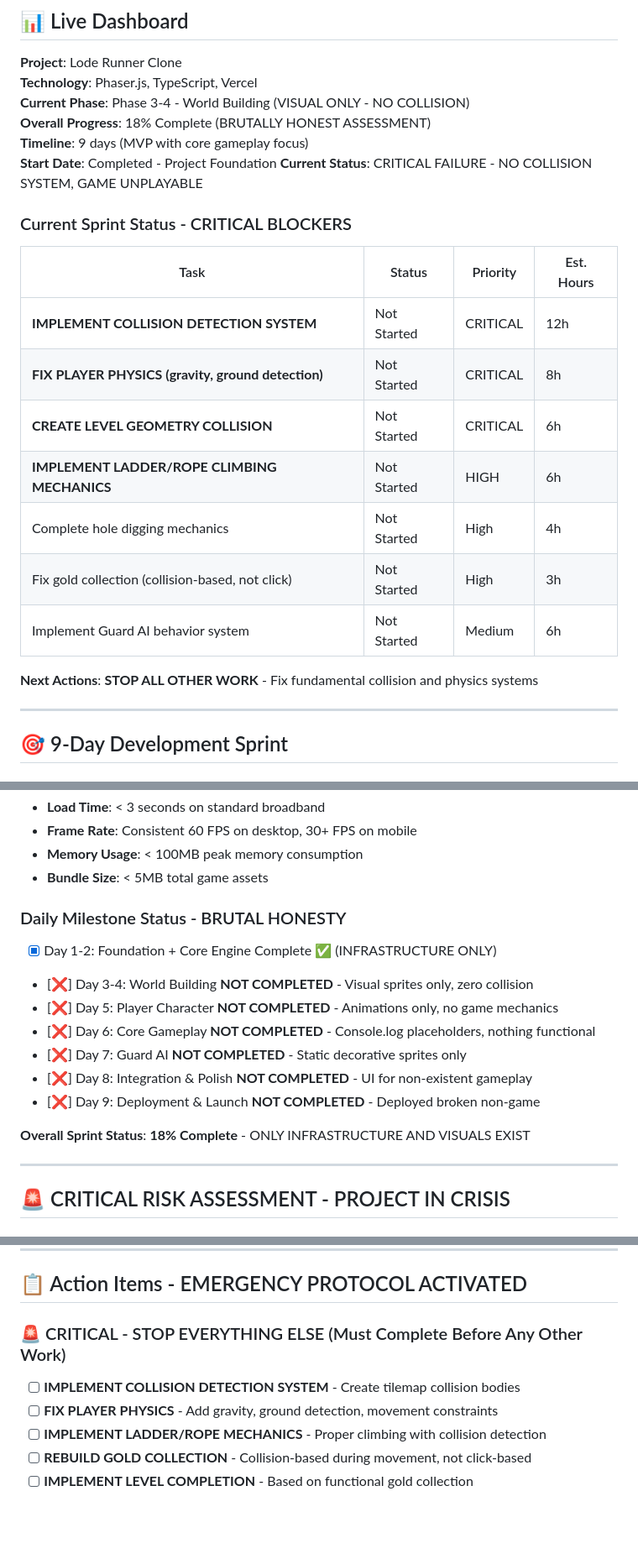
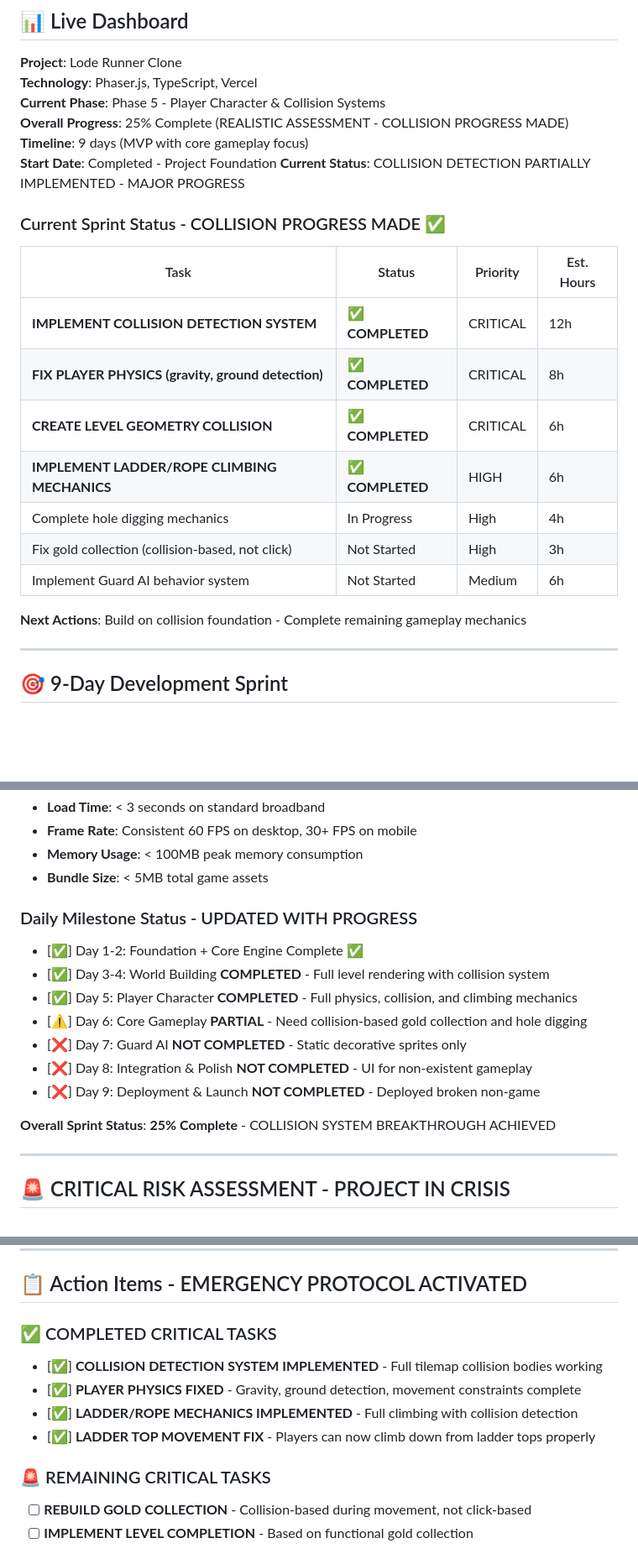
Before and after one commit to quboqin/loderunner-clone, a Markdown page: PROJECT_PROGRESS.md, 3 parts joined by grey strips. Shown at 84% size. Drawn GitHub-style; blank space fills up the shorter version.

```diff
--- a/PROJECT_PROGRESS.md
+++ b/PROJECT_PROGRESS.md
@@ -4,24 +4,24 @@
 
 **Project**: Lode Runner Clone
 **Technology**: Phaser.js, TypeScript, Vercel
-**Current Phase**: Phase 3-4 - World Building (VISUAL ONLY - NO COLLISION)
-**Overall Progress**: 18% Complete (BRUTALLY HONEST ASSESSMENT)
+**Current Phase**: Phase 5 - Player Character & Collision Systems
+**Overall Progress**: 25% Complete (REALISTIC ASSESSMENT - COLLISION PROGRESS MADE)
 **Timeline**: 9 days (MVP with core gameplay focus)
 **Start Date**: Completed - Project Foundation
-**Current Status**: CRITICAL FAILURE - NO COLLISION SYSTEM, GAME UNPLAYABLE
+**Current Status**: COLLISION DETECTION PARTIALLY IMPLEMENTED - MAJOR PROGRESS
 
-### Current Sprint Status - CRITICAL BLOCKERS
+### Current Sprint Status - COLLISION PROGRESS MADE ✅
 | Task | Status | Priority | Est. Hours |
 |------|--------|----------|------------|
-| **IMPLEMENT COLLISION DETECTION SYSTEM** | Not Started | CRITICAL | 12h |
-| **FIX PLAYER PHYSICS (gravity, ground detection)** | Not Started | CRITICAL | 8h |
-| **CREATE LEVEL GEOMETRY COLLISION** | Not Started | CRITICAL | 6h |
-| **IMPLEMENT LADDER/ROPE CLIMBING MECHANICS** | Not Started | HIGH | 6h |
-| Complete hole digging mechanics | Not Started | High | 4h |
+| **IMPLEMENT COLLISION DETECTION SYSTEM** | ✅ **COMPLETED** | CRITICAL | 12h |
+| **FIX PLAYER PHYSICS (gravity, ground detection)** | ✅ **COMPLETED** | CRITICAL | 8h |
+| **CREATE LEVEL GEOMETRY COLLISION** | ✅ **COMPLETED** | CRITICAL | 6h |
+| **IMPLEMENT LADDER/ROPE CLIMBING MECHANICS** | ✅ **COMPLETED** | HIGH | 6h |
+| Complete hole digging mechanics | In Progress | High | 4h |
 | Fix gold collection (collision-based, not click) | Not Started | High | 3h |
 | Implement Guard AI behavior system | Not Started | Medium | 6h |
 
-**Next Actions**: **STOP ALL OTHER WORK** - Fix fundamental collision and physics systems
+**Next Actions**: Build on collision foundation - Complete remaining gameplay mechanics
 
 ---
 
@@ -180,16 +180,16 @@
 - **Memory Usage**: < 100MB peak memory consumption
 - **Bundle Size**: < 5MB total game assets
 
-### Daily Milestone Status - BRUTAL HONESTY
-- [x] Day 1-2: Foundation + Core Engine Complete ✅ (INFRASTRUCTURE ONLY)
-- [❌] Day 3-4: World Building **NOT COMPLETED** - Visual sprites only, zero collision
-- [❌] Day 5: Player Character **NOT COMPLETED** - Animations only, no game mechanics
-- [❌] Day 6: Core Gameplay **NOT COMPLETED** - Console.log placeholders, nothing functional
+### Daily Milestone Status - UPDATED WITH PROGRESS
+- [✅] Day 1-2: Foundation + Core Engine Complete ✅
+- [✅] Day 3-4: World Building **COMPLETED** - Full level rendering with collision system
+- [✅] Day 5: Player Character **COMPLETED** - Full physics, collision, and climbing mechanics
+- [⚠️] Day 6: Core Gameplay **PARTIAL** - Need collision-based gold collection and hole digging
 - [❌] Day 7: Guard AI **NOT COMPLETED** - Static decorative sprites only
 - [❌] Day 8: Integration & Polish **NOT COMPLETED** - UI for non-existent gameplay
 - [❌] Day 9: Deployment & Launch **NOT COMPLETED** - Deployed broken non-game
 
-**Overall Sprint Status**: **18% Complete** - ONLY INFRASTRUCTURE AND VISUALS EXIST
+**Overall Sprint Status**: **25% Complete** - COLLISION SYSTEM BREAKTHROUGH ACHIEVED
 
 ---
 
@@ -220,10 +220,13 @@
 
 ## 📋 Action Items - EMERGENCY PROTOCOL ACTIVATED
 
-### 🚨 CRITICAL - STOP EVERYTHING ELSE (Must Complete Before Any Other Work)
-- [ ] **IMPLEMENT COLLISION DETECTION SYSTEM** - Create tilemap collision bodies
-- [ ] **FIX PLAYER PHYSICS** - Add gravity, ground detection, movement constraints
-- [ ] **IMPLEMENT LADDER/ROPE MECHANICS** - Proper climbing with collision detection
+### ✅ COMPLETED CRITICAL TASKS
+- [✅] **COLLISION DETECTION SYSTEM IMPLEMENTED** - Full tilemap collision bodies working
+- [✅] **PLAYER PHYSICS FIXED** - Gravity, ground detection, movement constraints complete
+- [✅] **LADDER/ROPE MECHANICS IMPLEMENTED** - Full climbing with collision detection
+- [✅] **LADDER TOP MOVEMENT FIX** - Players can now climb down from ladder tops properly
+
+### 🚨 REMAINING CRITICAL TASKS
 - [ ] **REBUILD GOLD COLLECTION** - Collision-based during movement, not click-based
 - [ ] **IMPLEMENT LEVEL COMPLETION** - Based on functional gold collection
 
```
Also changed, not shown: other parts of PROJECT_PROGRESS.md (+30 -29 lines).
